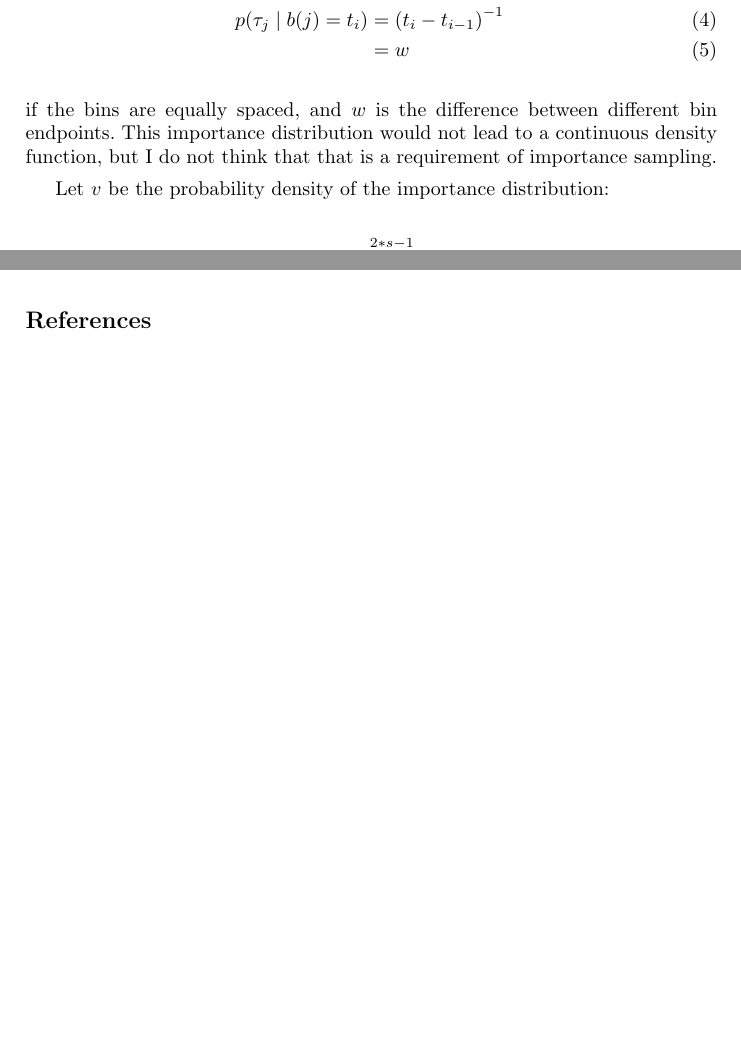
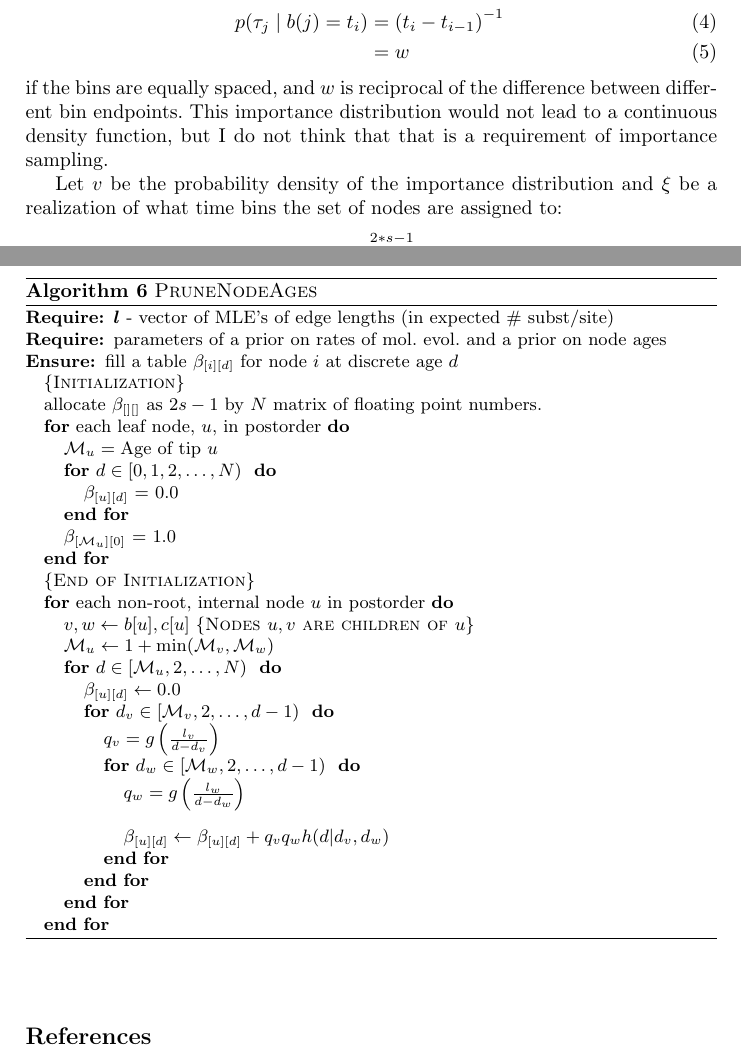
Before and after one commit to snacktavish/fastdate, a LaTeX paper (doc/dating.tex): two parts of pages 6 and 7 of 7 before the commit and two parts of pages 6 and 8 of 8 after it, joined at a grey line, cut so that both start at the same text, the shorter picture padded with empty space. Compiled offline with pdfLaTeX.

Commit message:
prunenodeages

```diff
--- a/doc/dating.tex
+++ b/doc/dating.tex
@@ -36,6 +36,7 @@
 \newcommand{\firstChild}[1]{\ensuremath{b[{#1}]}\xspace}
 \newcommand{\secondChild}[1]{\ensuremath{c[{#1}]}\xspace}
 \newcommand{\subtreeOptFactor}[2]{\ensuremath{f_{[{#1}][{#2}]}}\xspace}
+\newcommand{\subtreeAgeSum}[2]{\ensuremath{\beta_{[{#1}][{#2}]}}\xspace}
 \newcommand{\optChildAges}[3]{\ensuremath{x_{[{#1}][{#2}][{#3}]}}\xspace}
 \newcommand{\ratePriorDensity}[0]{\ensuremath{g}\xspace}
 \newcommand{\timePriorDensity}[0]{\ensuremath{h}\xspace}
@@ -43,6 +44,7 @@
 \newcommand{\ImpPr}[0]{\ensuremath{\mathbb{P}}\xspace}
 \newcommand{\numAges}[0]{\ensuremath{N}\xspace}
 \newcommand{\norm}[0]{\ensuremath{\mathbb{N}}\xspace}
+\newcommand{\minbin}[1]{\mathcal{M}_{#1}}
 % from http://tex.stackexchange.com/a/33547
 \newcommand{\appropto}{\mathrel{\vcenter{
               \offinterlineskip\halign{\hfil$##$\cr
@@ -290,17 +297,20 @@ If $\contTime_j$ is the age of a node $j$ in continuous time,
     $\binFor{j}$ is a latent variable describing the assignment of node
     $j$ to a discrete time bin, and
     and $\timebin_i$ is the time of the $i$-th discrete time bin, then I think that one could
-    draw $\conTime$ from a uniform conditional on what time bin the
+    draw $\contTime$ from a uniform conditional on what time bin the
     node had been assigned to:
 \begin{eqnarray}
     p(\contTime_j \mid \binFor{j} = \timebin_i) & = & \left(\timebin_{i} - \timebin_{i - 1}\right)^{-1}\\
     & = & w
 \end{eqnarray}
-if the bins are equally spaced, and $w$ is the difference between different bin endpoints.
+if the bins are equally spaced, and $w$ is reciprocal of the
+difference between different bin endpoints.
 This importance distribution would not lead to a continuous density function, but I do
     not think that that is a requirement of importance sampling.
 
-Let $\ImpDensity$ be the probability density of the importance distribution:
+
+Let $\ImpDensity$ be the probability density of the importance distribution and
+$\timeBinRealization$ be a realization of what time bins the set of nodes are assigned to:
 \begin{eqnarray}
     \ImpDensity(\contTimeVec \mid \dataMatrix) & = &  \ImpPr(\timeBinRealizationVec \mid \dataMatrix)\prod_{i=\numLeaves}^{2*\numLeaves-1} p(\contTime_i \mid \binFor{i} = \timeBinRealization{i}) \\
     \ImpPr(\timeBinRealizationVec \mid \dataMatrix) & = &\left[\ImpPr(D\mid \timeBinRealizationVec)\Pr(\timeBinRealizationVec) \right]/\norm\\
@@ -327,6 +338,41 @@ Thus we should be able to calculate an importance density and sample from it by:
 \item Back tracking to select a node position conditional on its parent's position.
 \item Selecting a set of continuous times given the realization of time bins
 \end{compactenum}
+
+\newpage
+\begin{algorithm} \caption{\textsc{PruneNodeAges}}\label{pruneNodeAges}
+\begin{algorithmic}
+\REQUIRE $\edgeLenVec$ - vector of MLE's of edge lengths (in expected \# subst/site)
+\REQUIRE parameters of a prior on rates of mol.~evol. and a prior on node ages
+\ENSURE fill a table \subtreeAgeSum{i}{d} for node $i$ at discrete age $d$\\
+\COMMENT{\textsc{Initialization}}
+\STATE allocate \subtreeAgeSum{}{} as $2\numLeaves -1$ by $\numAges$ matrix of floating point numbers.
+\FOR{each leaf node, $u$, in postorder}
+    \STATE $\minbin{u} = \mbox{Age of tip } u$
+    \FOR{$d \in [0, 1, 2, \ldots, \numAges)$ }
+        \STATE \subtreeAgeSum{u}{d} = 0.0
+    \ENDFOR
+    \STATE \subtreeAgeSum{\minbin{u}}{0} = 1.0
+\ENDFOR \\
+\COMMENT{\textsc{End of Initialization}}
+\FOR{each non-root, internal node $u$ in postorder}
+    \STATE $v, w \leftarrow \firstChild{u}, \secondChild{u}$ \COMMENT{\textsc{Nodes $u,v$ are children of $u$}}
+    \STATE $\minbin{u} \leftarrow 1 + \min(\minbin{v}, \minbin{w})$
+    \FOR{$d \in [\minbin{u}, 2, \ldots, \numAges)$ }
+        \STATE $\subtreeAgeSum{u}{d} \leftarrow 0.0$
+        \FOR{$d_v \in [\minbin{v}, 2, \ldots, d -1)$ }
+            \STATE $q_v = g\left(\frac{l_v}{d-d_v}\right)$
+            \FOR{$d_w \in [\minbin{w}, 2, \ldots, d - 1)$ }
+                \STATE $q_w = g\left(\frac{l_w}{d-d_w}\right)$
+                \STATE \STATE $\subtreeAgeSum{u}{d} \leftarrow \subtreeAgeSum{u}{d} + q_v q_w \timePriorDensity(d | d_v, d_w)$
+            \ENDFOR
+        \ENDFOR
+    \ENDFOR
+\ENDFOR
+\end{algorithmic}
+\end{algorithm}
+
+
 \bibliographystyle{splncs03}
 \bibliography{dating}
 
```
Also changed, not shown: doc/dating.tex (8 more changed lines).
